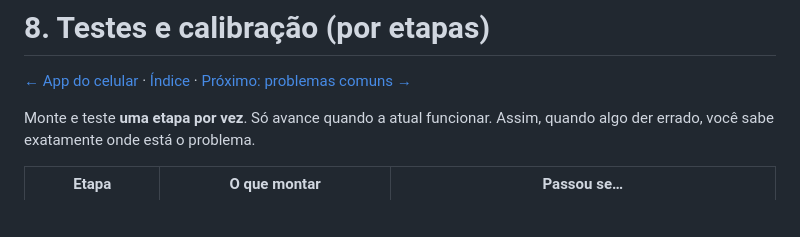
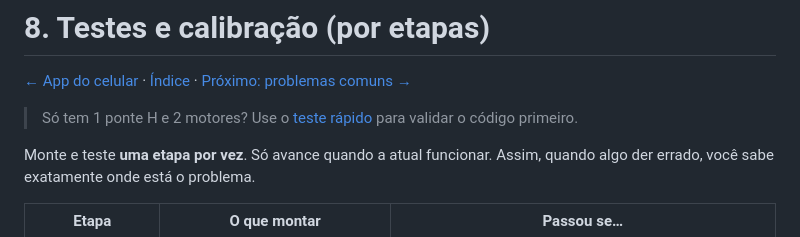
Before and after one commit to Guitinz11/pfinal, a Markdown page: tutorial/08-testes.md, the part around the change. Drawn GitHub-style; blank space fills up the shorter version.

```diff
--- a/tutorial/08-testes.md
+++ b/tutorial/08-testes.md
@@ -1,6 +1,8 @@
 # 8. Testes e calibração (por etapas)
 
 [← App do celular](07-app-celular.md) · [Índice](../README.md) · [Próximo: problemas comuns →](09-problemas.md)
+
+> Só tem 1 ponte H e 2 motores? Use o [teste rápido](00-teste-rapido.md) para validar o código primeiro.
 
 Monte e teste **uma etapa por vez**. Só avance quando a atual funcionar. Assim, quando algo
 der errado, você sabe exatamente onde está o problema.
```
Also changed, not shown: README.md (+8 -1 lines), tutorial/00-teste-rapido.md (added, +85 -0 lines), docs/img/teste-1-ponte-h.png (added), 1 other file.
